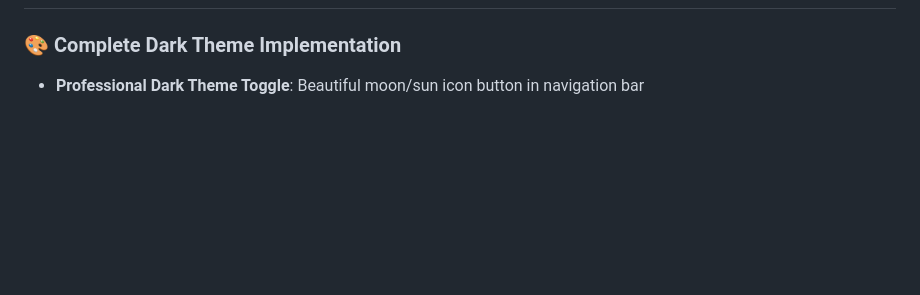
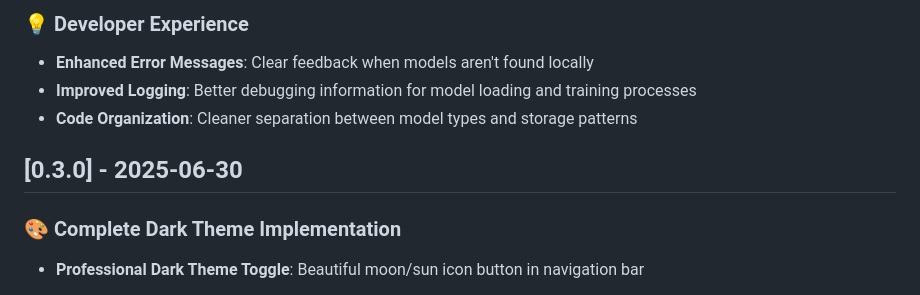
Before and after one commit to lpalbou/ForgeLLM, a Markdown page: CHANGELOG.md, the part around the change printed below. GitHub-like rendering; blank space fills up the shorter version.

```diff
--- a/CHANGELOG.md
+++ b/CHANGELOG.md
@@ -9,3 +65,9 @@ and this project adheres to [Semantic Versioning](https://semver.org/spec/v2.0.0
+### 💡 Developer Experience
+- **Enhanced Error Messages**: Clear feedback when models aren't found locally
+- **Improved Logging**: Better debugging information for model loading and training processes
+- **Code Organization**: Cleaner separation between model types and storage patterns
+
+## [0.3.0] - 2025-06-30
 
 ### 🎨 Complete Dark Theme Implementation
 - **Professional Dark Theme Toggle**: Beautiful moon/sun icon button in navigation bar
```
Also changed, not shown: other parts of CHANGELOG.md (+57 -1 lines).
